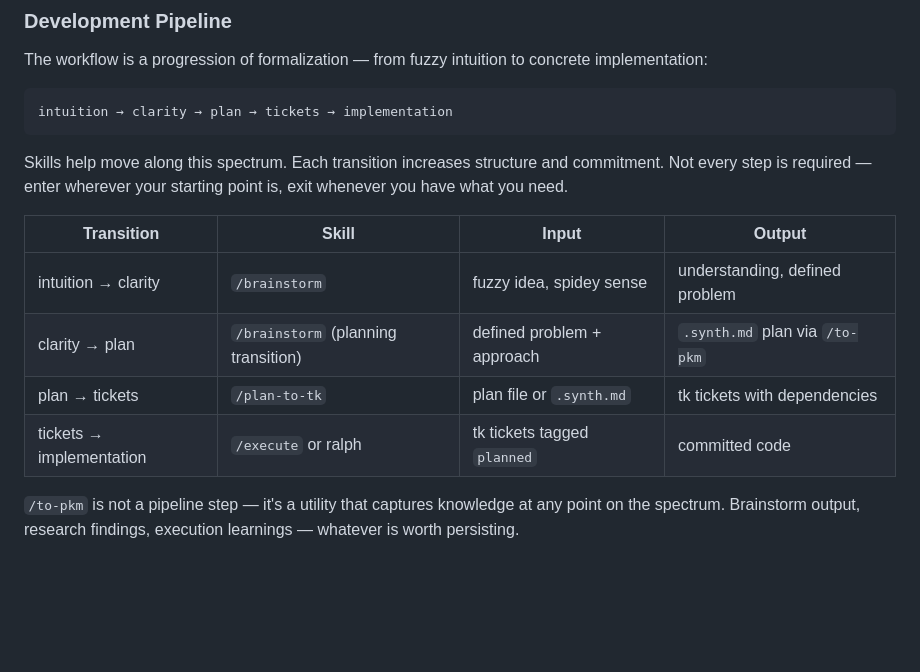
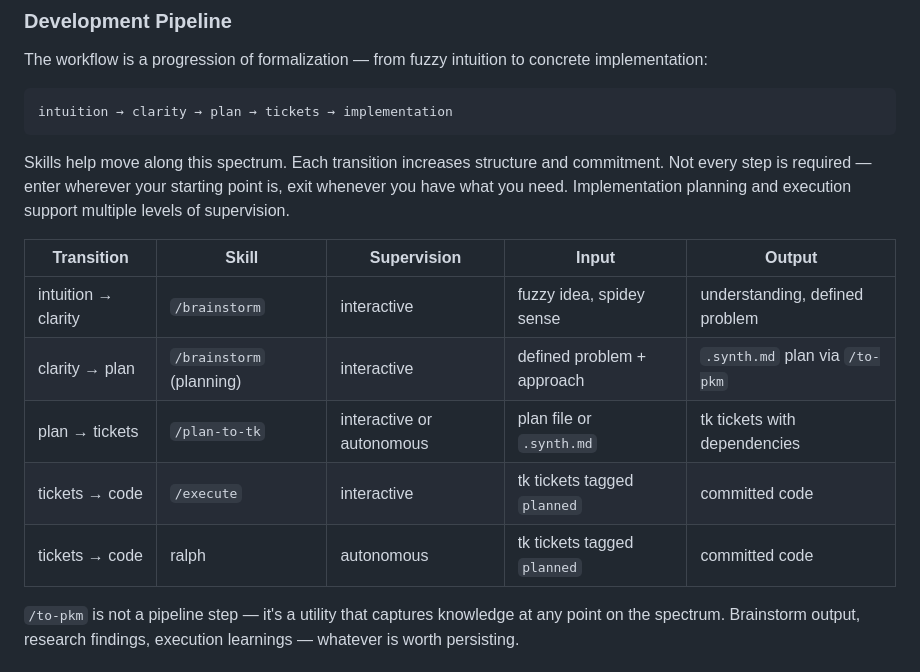
Before and after one commit to Nathan-Schwartz/dotfiles, a Markdown page: CLAUDE.md, the part around the change. Rendered like a GitHub page; blank space fills up the shorter version.

Commit message:
docs: more claude details

````diff
--- a/CLAUDE.md
+++ b/CLAUDE.md
@@ -154,14 +154,15 @@ The workflow is a progression of formalization — from fuzzy intuition to concr
 intuition → clarity → plan → tickets → implementation
 ```
 
-Skills help move along this spectrum. Each transition increases structure and commitment. Not every step is required — enter wherever your starting point is, exit whenever you have what you need.
+Skills help move along this spectrum. Each transition increases structure and commitment. Not every step is required — enter wherever your starting point is, exit whenever you have what you need. Implementation planning and execution support multiple levels of supervision.
 
-| Transition | Skill | Input | Output |
-|---|---|---|---|
-| intuition → clarity | `/brainstorm` | fuzzy idea, spidey sense | understanding, defined problem |
-| clarity → plan | `/brainstorm` (planning transition) | defined problem + approach | `.synth.md` plan via `/to-pkm` |
-| plan → tickets | `/plan-to-tk` | plan file or `.synth.md` | tk tickets with dependencies |
-| tickets → implementation | `/execute` or ralph | tk tickets tagged `planned` | committed code |
+| Transition | Skill | Supervision | Input | Output |
+|---|---|---|---|---|
+| intuition → clarity | `/brainstorm` | interactive | fuzzy idea, spidey sense | understanding, defined problem |
+| clarity → plan | `/brainstorm` (planning) | interactive | defined problem + approach | `.synth.md` plan via `/to-pkm` |
+| plan → tickets | `/plan-to-tk` | interactive or autonomous | plan file or `.synth.md` | tk tickets with dependencies |
+| tickets → code | `/execute` | interactive | tk tickets tagged `planned` | committed code |
+| tickets → code | ralph | autonomous | tk tickets tagged `planned` | committed code |
 
 `/to-pkm` is not a pipeline step — it's a utility that captures knowledge at any point on the spectrum. Brainstorm output, research findings, execution learnings — whatever is worth persisting.
 
````
Also changed, not shown: 1 other file.
